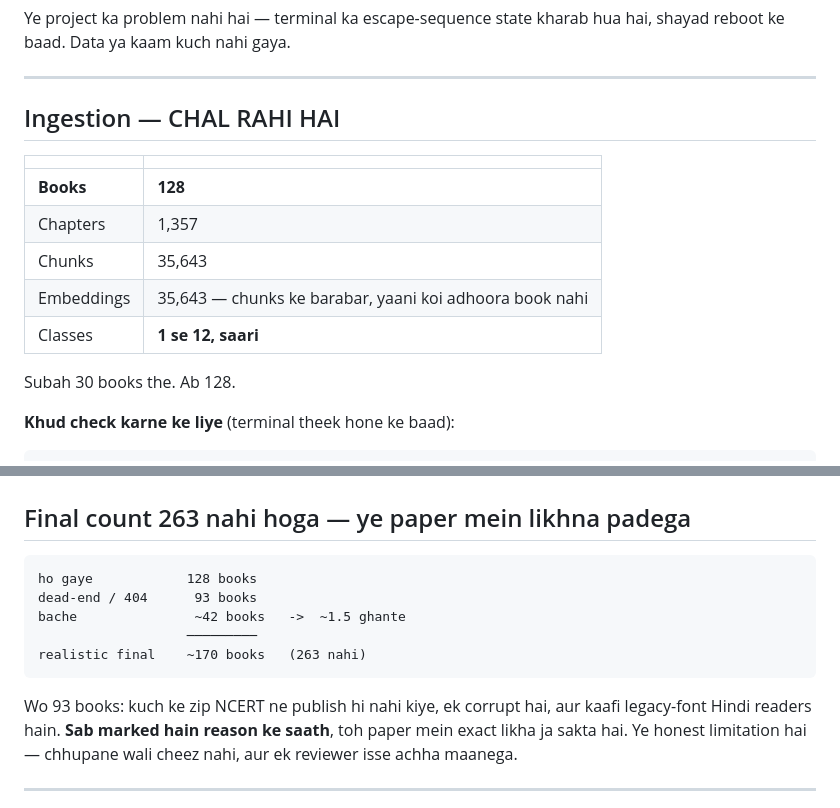
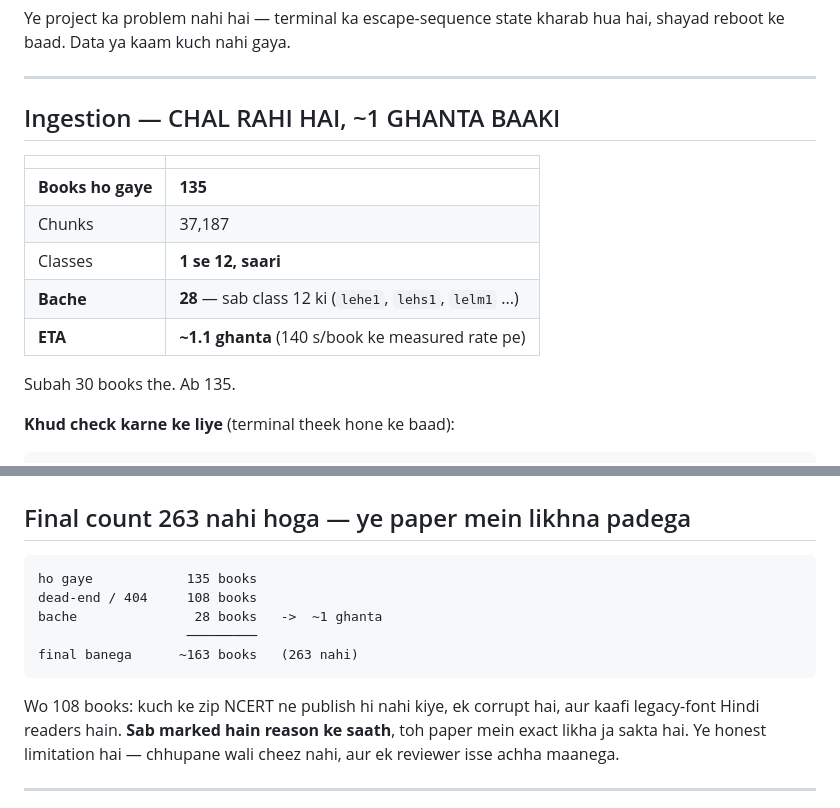
Before and after one commit to rachitranka25/SHIKSHASETU, a Markdown page: STATUS.md, 2 parts joined by grey strips. GitHub-like rendering.

Commit message:
Update STATUS.md: 135 books, 28 remaining, ~1h to go

````diff
--- a/STATUS.md
+++ b/STATUS.md
@@ -23,17 +23,17 @@ shayad reboot ke baad. Data ya kaam kuch nahi gaya.
 
 ---
 
-## Ingestion — CHAL RAHI HAI
+## Ingestion — CHAL RAHI HAI, ~1 GHANTA BAAKI
 
 | | |
 |---|---|
-| **Books** | **128** |
-| Chapters | 1,357 |
-| Chunks | 35,643 |
-| Embeddings | 35,643 — chunks ke barabar, yaani koi adhoora book nahi |
+| **Books ho gaye** | **135** |
+| Chunks | 37,187 |
 | Classes | **1 se 12, saari** |
+| **Bache** | **28** — sab class 12 ki (`lehe1`, `lehs1`, `lelm1` ...) |
+| **ETA** | **~1.1 ghanta** (140 s/book ke measured rate pe) |
 
-Subah 30 books the. Ab 128.
+Subah 30 books the. Ab 135.
 
 **Khud check karne ke liye** (terminal theek hone ke baad):
 
@@ -80,14 +80,14 @@ Commit `e84edf3`. Uske baad 75 → 128 books.
 ## Final count 263 nahi hoga — ye paper mein likhna padega
 
 ```
-ho gaye            128 books
-dead-end / 404      93 books
-bache               ~42 books   ->  ~1.5 ghante
+ho gaye            135 books
+dead-end / 404     108 books
+bache               28 books   ->  ~1 ghanta
                    ─────────
-realistic final    ~170 books   (263 nahi)
+final banega      ~163 books   (263 nahi)
 ```
 
-Wo 93 books: kuch ke zip NCERT ne publish hi nahi kiye, ek corrupt hai, aur kaafi
+Wo 108 books: kuch ke zip NCERT ne publish hi nahi kiye, ek corrupt hai, aur kaafi
 legacy-font Hindi readers hain. **Sab marked hain reason ke saath**, toh paper mein
 exact likha ja sakta hai. Ye honest limitation hai — chhupane wali cheez nahi, aur
 ek reviewer isse achha maanega.
````
Also changed, not shown: other parts of STATUS.md (+1 -1 lines).
